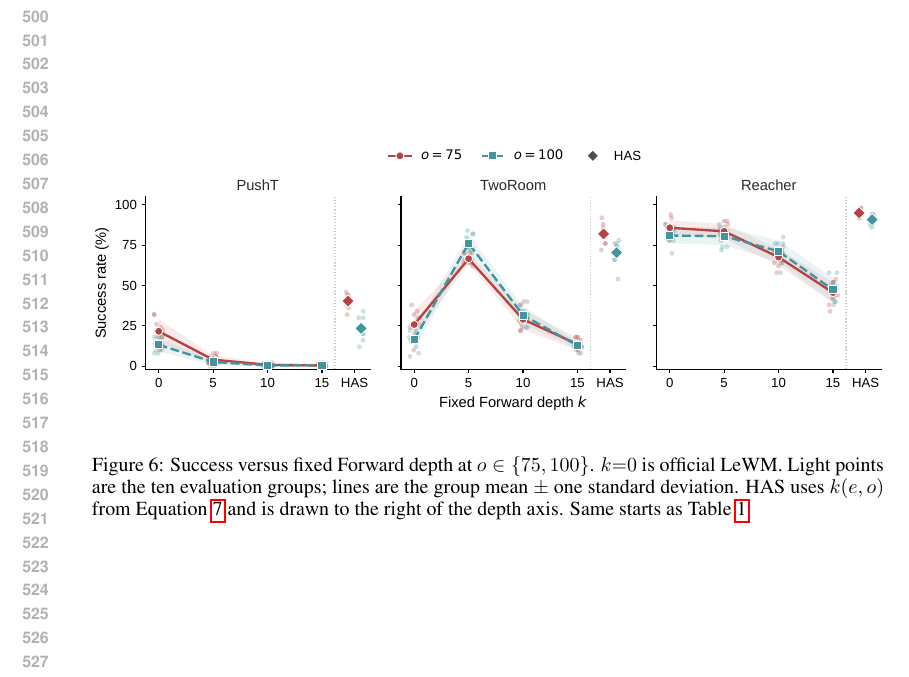
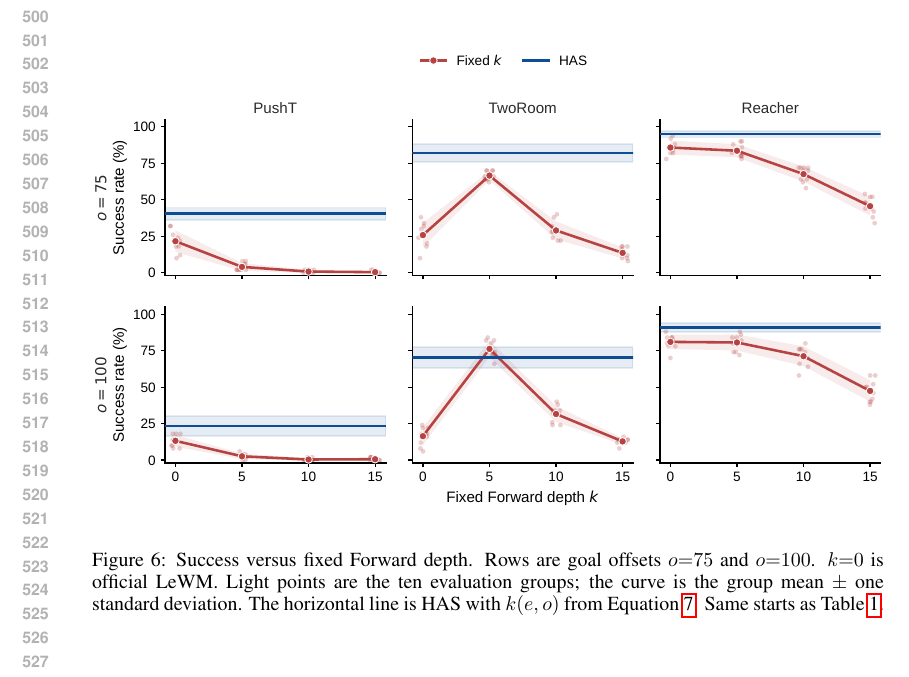
Before and after one commit to ybenzou/Forward-Backward-LeWM, a LaTeX paper (paper/iclr2027_conference.tex): part of page 10 of 15, cut so that both start at the same text. Compiled offline with pdfLaTeX.

Commit message:
Split the k-depth figure by offset and draw HAS as a horizontal line.
Co-authored-by: Cursor <cursoragent@cursor.com>

```diff
--- a/paper/iclr2027_conference.tex
+++ b/paper/iclr2027_conference.tex
@@ -599,11 +599,11 @@ every task, and on PushT every fixed $k>0$ falls below $k{=}0$.
 \centering
 \includegraphics[width=\linewidth]{figures/fig_k_depth_multiseed.pdf}
 \vspace{-0.4em}
-\caption{Success versus fixed Forward depth at $o\in\{75,100\}$.
-$k{=}0$ is official LeWM. Light points are the ten evaluation groups;
-lines are the group mean $\pm$ one standard deviation. HAS uses
-$k(e,o)$ from Equation~\ref{eq:depth} and is drawn to the right of
-the depth axis. Same starts as Table~\ref{tab:main}.}
+\caption{Success versus fixed Forward depth. Rows are goal offsets
+$o{=}75$ and $o{=}100$. $k{=}0$ is official LeWM. Light points are
+the ten evaluation groups; the curve is the group mean $\pm$ one
+standard deviation. The horizontal line is HAS with $k(e,o)$ from
+Equation~\ref{eq:depth}. Same starts as Table~\ref{tab:main}.}
 \label{fig:kdepth}
 \vspace{-0.6em}
 \end{figure}
```
Also changed, not shown: paper/figures/fig_k_depth_multiseed.pdf, paper/figures/fig_k_depth_multiseed.png, paper/figures/fig_k_depth_multiseed.svg, 1 other file.
